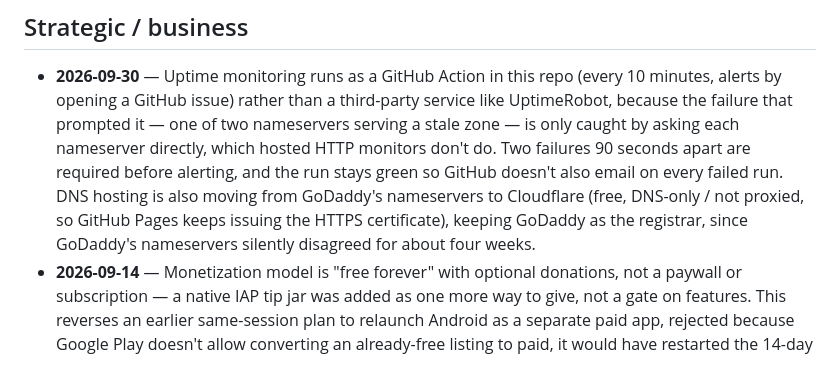
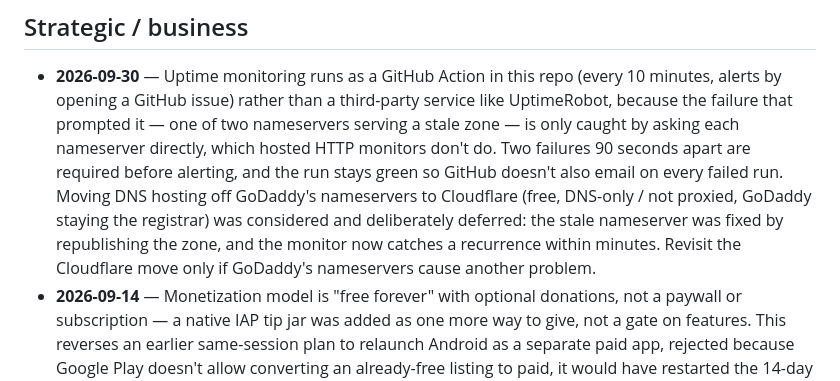
Before and after one commit to CaptainFun333/FindATalk, a Markdown page: DECISIONS.md, the part around the change. GitHub-like rendering.

Commit message:
Defer the Cloudflare DNS move
Staying on GoDaddy's nameservers for now; revisit only if they cause
another problem, which the uptime monitor will surface quickly.

Co-Authored-By: Claude Opus 5.5 <noreply@anthropic.com>

```diff
--- a/DECISIONS.md
+++ b/DECISIONS.md
@@ -21,11 +21,13 @@ under whichever group it belongs in, not just at the top.
   it — one of two nameservers serving a stale zone — is only caught by
   asking each nameserver directly, which hosted HTTP monitors don't do.
   Two failures 90 seconds apart are required before alerting, and the
-  run stays green so GitHub doesn't also email on every failed run. DNS
-  hosting is also moving from GoDaddy's nameservers to Cloudflare (free,
-  DNS-only / not proxied, so GitHub Pages keeps issuing the HTTPS
-  certificate), keeping GoDaddy as the registrar, since GoDaddy's
-  nameservers silently disagreed for about four weeks.
+  run stays green so GitHub doesn't also email on every failed run.
+  Moving DNS hosting off GoDaddy's nameservers to Cloudflare (free,
+  DNS-only / not proxied, GoDaddy staying the registrar) was considered
+  and deliberately deferred: the stale nameserver was fixed by
+  republishing the zone, and the monitor now catches a recurrence within
+  minutes. Revisit the Cloudflare move only if GoDaddy's nameservers
+  cause another problem.
 - **2026-09-14** — Monetization model is "free forever" with optional
   donations, not a paywall or subscription — a native IAP tip jar was
   added as one more way to give, not a gate on features. This reverses an
```
